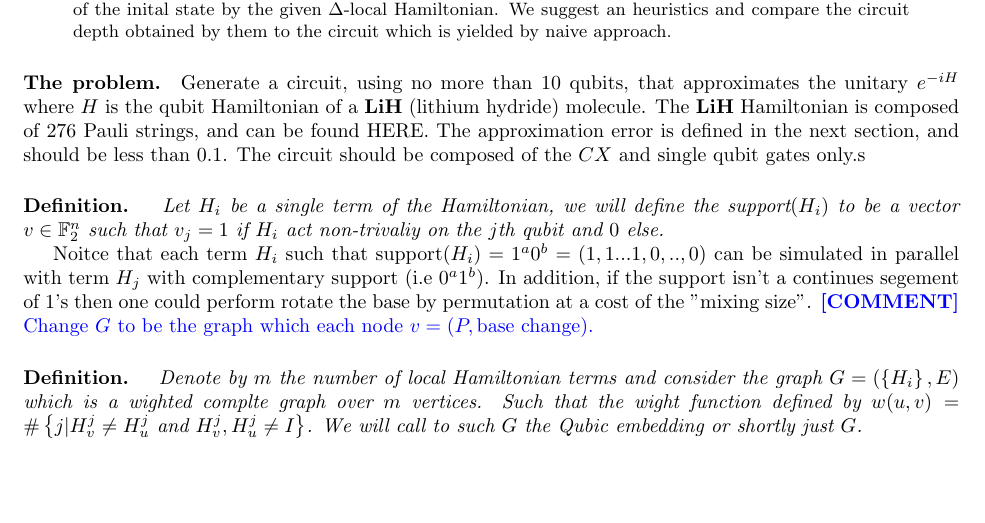
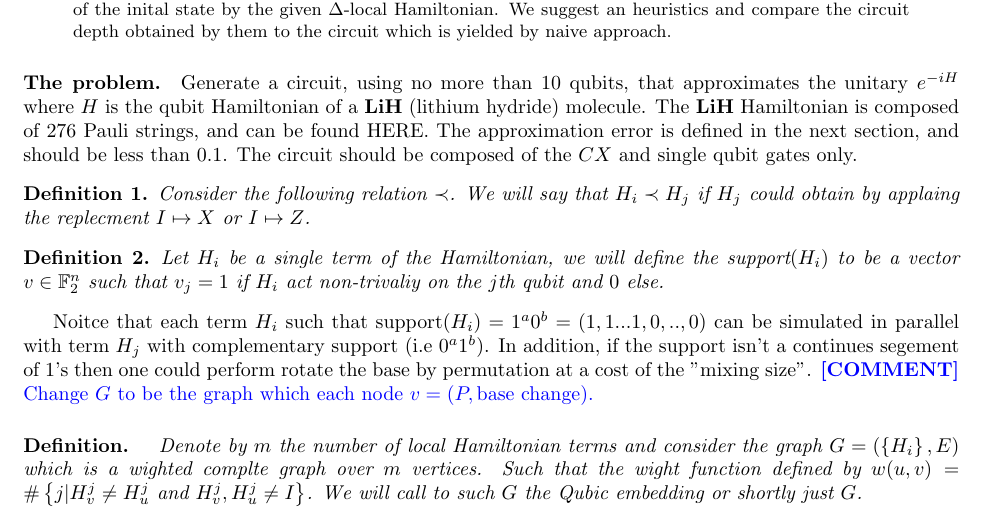
Before and after one commit to dudupo/Academic, a LaTeX paper (projects/Simulation_circuit_project/Classiq.tex): part of page 1 of 6, cut so that both start at the same text, the shorter picture padded with empty space. Compiled offline with pdfLaTeX.

Commit message:
compiling -Tue Feb 21 06:57:42 PM IST 2023

```diff
--- a/projects/Simulation_circuit_project/Classiq.tex
+++ b/projects/Simulation_circuit_project/Classiq.tex
@@ -62,10 +62,16 @@
 %     \end{split}
 % \end{equation*}
 
-\paragraph{The problem.} Generate a circuit, using no more than \(10\) qubits, that approximates the unitary \(e^{-iH}\) where \(H\) is the qubit Hamiltonian of a \textbf{LiH} (lithium hydride) molecule. The \textbf{LiH} Hamiltonian is composed of 276 Pauli strings, and can be found HERE. The approximation error is defined in the next section, and should be less than \(0.1\). The circuit should be composed of the \(CX\) and single qubit gates only.s
+\paragraph{The problem.} Generate a circuit, using no more than \(10\) qubits, that approximates the unitary \(e^{-iH}\) where \(H\) is the qubit Hamiltonian of a \textbf{LiH} (lithium hydride) molecule. The \textbf{LiH} Hamiltonian is composed of 276 Pauli strings, and can be found HERE. The approximation error is defined in the next section, and should be less than \(0.1\). The circuit should be composed of the \(CX\) and single qubit gates only.
 
+\begin{definition}
+  Consider the following relation $\prec$. We will say that $H_{i} \prec H_{j}$ if $H_{j}$ could obtain by applaing the replecment $I \mapsto X  $ or $ I \mapsto Z$.
 
-\paragraph{Definition.} \textit{ Let \(H_{i}\) be a single term of the Hamiltonian, we will define the \( \text{support}(H_{i}) \) to be a vector \( v \in \mathbb{F}^{n}_2\) such that \(v_j = 1\) if \(H_{i}\) act non-trivaliy on the \(j\)th qubit and \(0\) else.}
+\end{definition}
+\begin{definition}
+  Let \(H_{i}\) be a single term of the Hamiltonian, we will define the \( \text{support}(H_{i}) \) to be a vector \( v \in \mathbb{F}^{n}_2\) such that \(v_j = 1\) if \(H_{i}\) act non-trivaliy on the \(j\)th qubit and \(0\) else.
+\end{definition}
+
 
 Noitce that each term \(H_i\) such that \(\text{support}(H_{i}) = 1^{a}0^{b} = (1,1...1,0,..,0)\) can be simulated in parallel with term \(H_j\) with complementary support (i.e \(0^{a}1^{b}\)).
 In addition, if the support isn't a continues segement of \(1\)'s then one could perform rotate the base by permutation at a cost of the "mixing size".
```
Also changed, not shown: projects/pdfs/Classiq.pdf.
